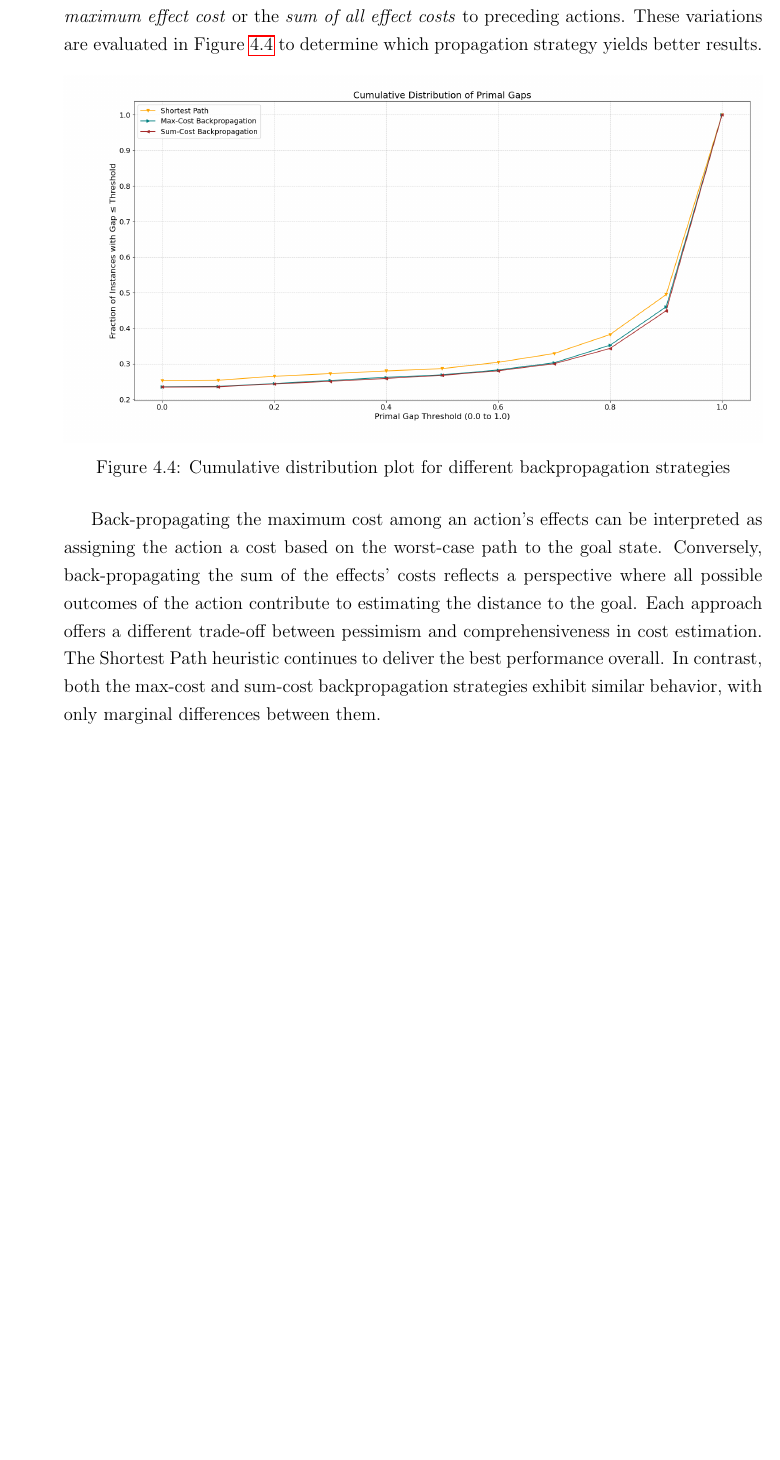
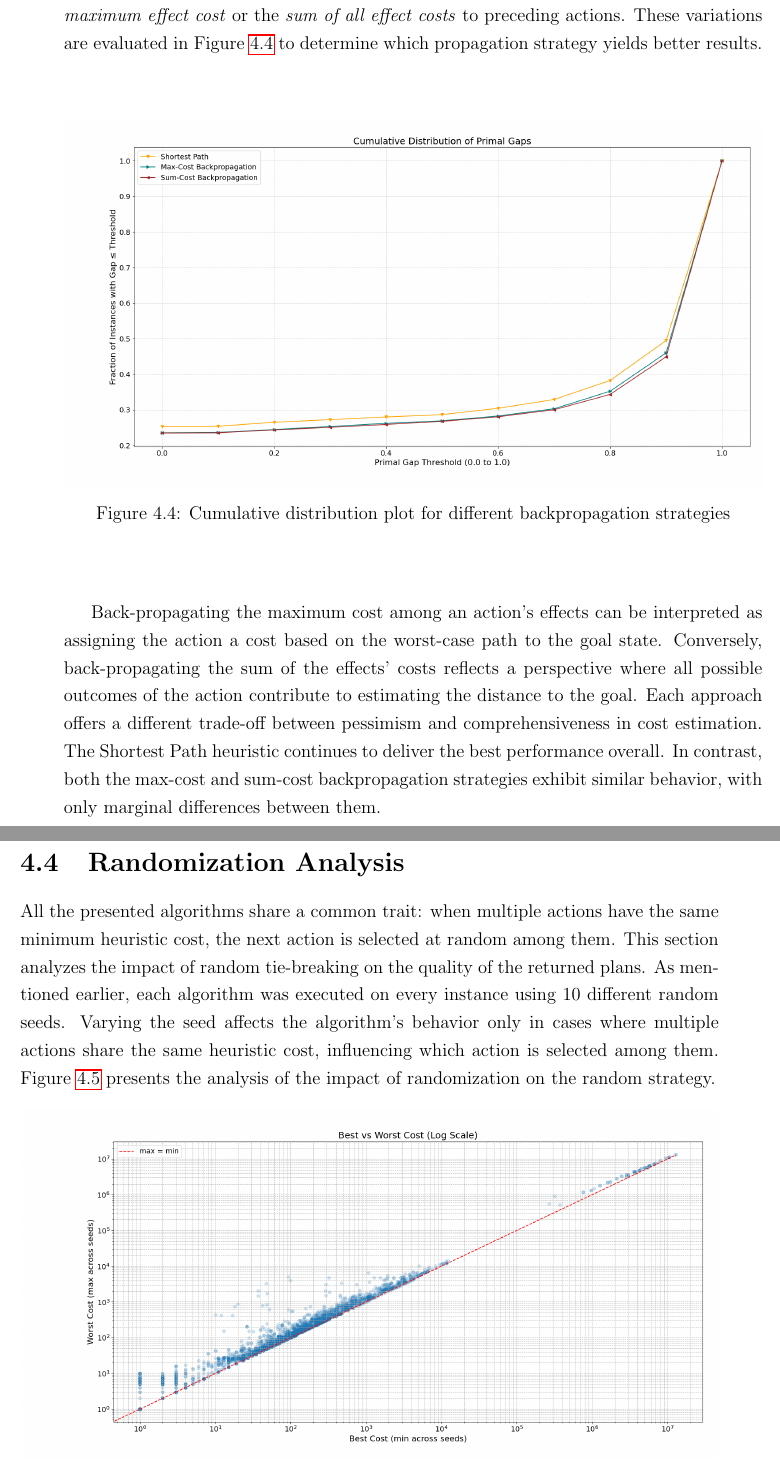
Before and after one commit to andreastocco01/ai-planning, a LaTeX thesis (thesis/main.tex, which reads thesis/chapters/results.tex): part of page 31 of 33 before the commit and two parts of pages 31 and 32 of 33 after it, the two joined at a grey line, cut so that both start at the same text, the shorter picture padded with empty space. Compiled offline with pdfLaTeX.

Commit message:
start randomization analysis

```diff
--- a/thesis/chapters/results.tex
+++ b/thesis/chapters/results.tex
@@ -130,3 +130,11 @@ where all possible outcomes of the action contribute to estimating the distance
 trade-off between pessimism and comprehensiveness in cost estimation.
 The Shortest Path heuristic continues to deliver the best performance overall. In contrast, both the max-cost and sum-cost
 backpropagation strategies exhibit similar behavior, with only marginal differences between them.
+
+\section{Randomization Analysis}
+All the presented algorithms share a common trait: when multiple actions have the same minimum heuristic cost,
+the next action is selected at random among them.
+This section analyzes the impact of random tie-breaking on the quality of the returned plans. As mentioned earlier,
+each algorithm was executed on every instance using 10 different random seeds. Varying the seed affects the algorithm’s
+behavior only in cases where multiple actions share the same heuristic cost, influencing which action is selected among them.
+Figure \ref{fig:rand_rand} presents the analysis of the impact of randomization on the random strategy.
```
Also changed, not shown: thesis/images/randomization_random.png (added), thesis/chapters/results.tex (11 more changed lines).
